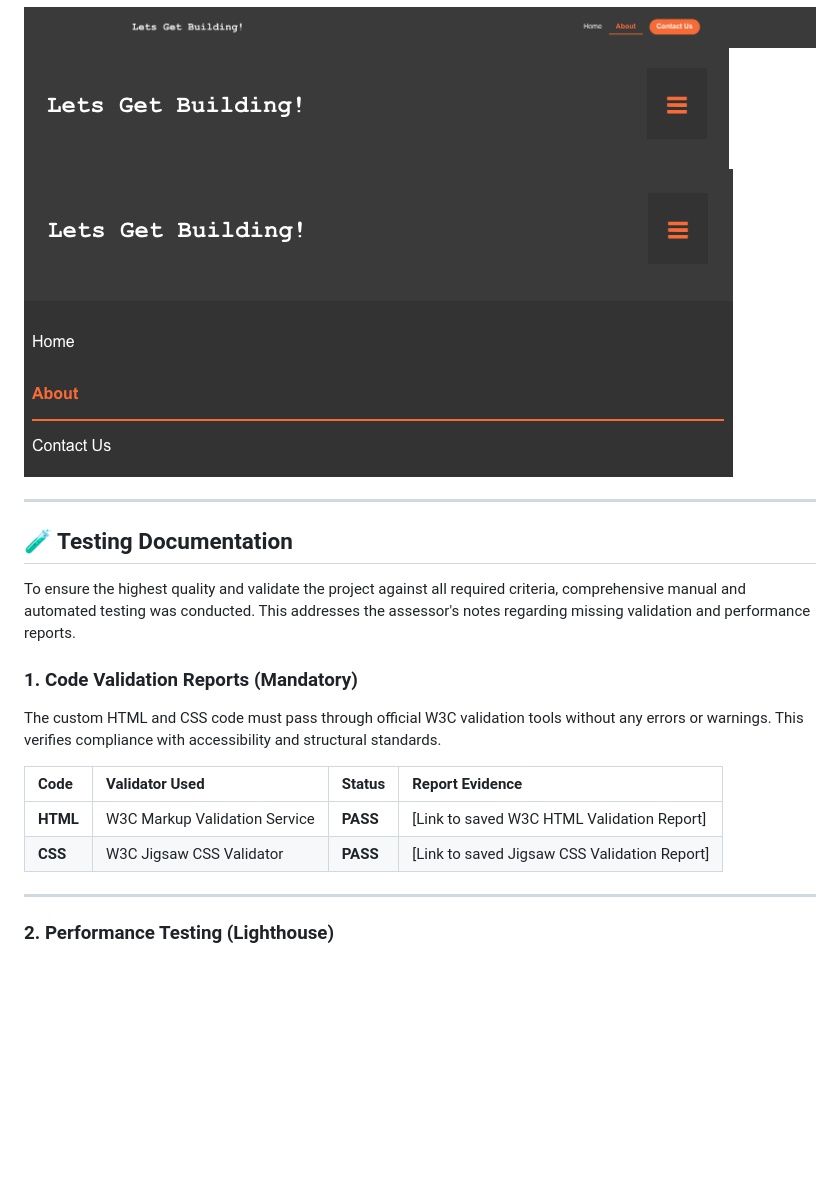
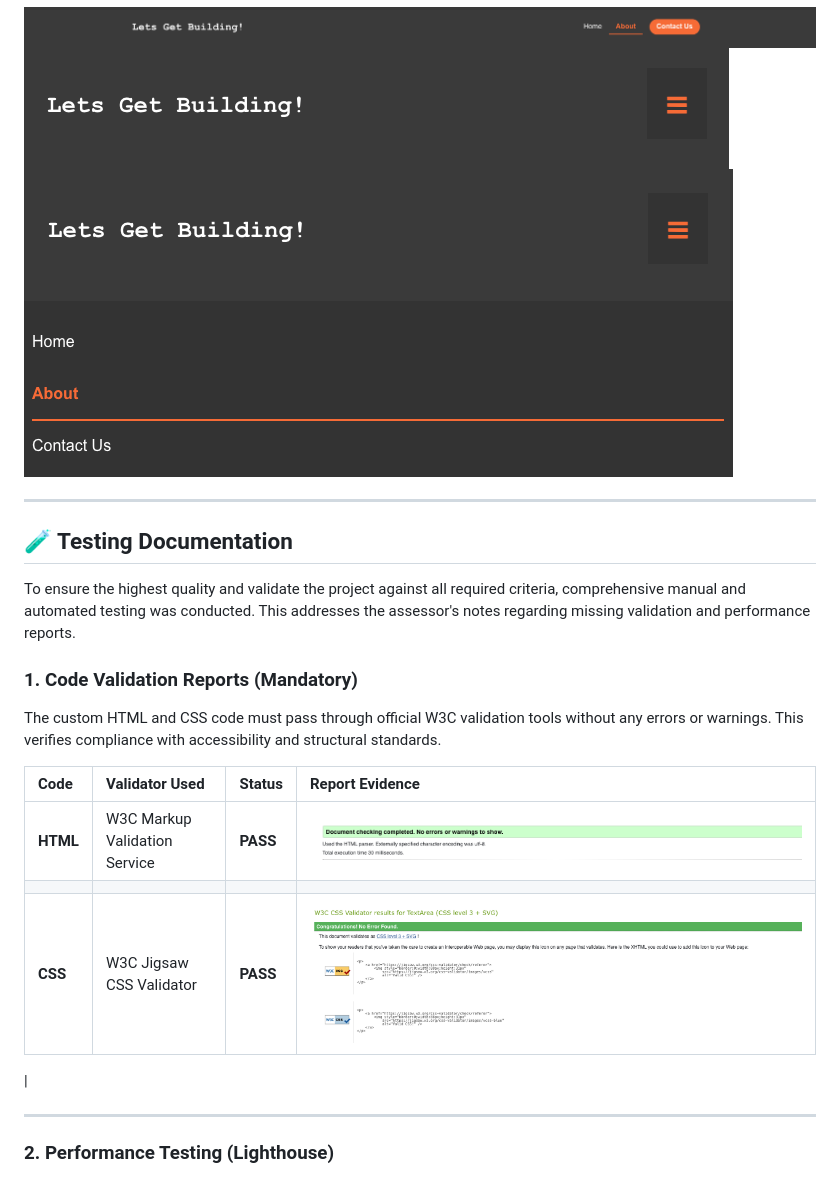
Before and after one commit to ifElseRead/letsgetbuilding, a Markdown page: README.md, the part around one of its changes. GitHub-like rendering; blank space fills up the shorter version.

Commit message:
Fix image tags and enhance validation report details
Updated image tags and validation report section in README.

```diff
--- a/README.md
+++ b/README.md
@@ -136,7 +136,7 @@ A key technical feature is the clean, collapsible navigation menu, which is powe
 <img src="assets/projectImages/fullnav.png" alt="picture of full length navigation menu">
 
 <img src="assets/projectImages/hamburgernav.png" alt="picture of navigation menu at mobile breakpoint at the hamburger showing" >
-<img src="assets/projectImages/mobilenavopen.png" alt="picture of navigation menu at mobile fully open">
+<img src="assets/projectImages/mobilenavopen.png" alt="picture of navigation menu at mobile fully open" >
 
 ---
 
@@ -148,10 +148,13 @@ To ensure the highest quality and validate the project against all required crit
 
 The custom HTML and CSS code must pass through official W3C validation tools without any errors or warnings. This verifies compliance with accessibility and structural standards.
 
-| Code     | Validator Used                | Status   | Report Evidence                              |
-| :------- | :---------------------------- | :------- | :------------------------------------------- |
-| **HTML** | W3C Markup Validation Service | **PASS** | [Link to saved W3C HTML Validation Report]   |
-| **CSS**  | W3C Jigsaw CSS Validator      | **PASS** | [Link to saved Jigsaw CSS Validation Report] |
+| Code     | Validator Used                | Status   | Report Evidence                                                                   |
+| :------- | :---------------------------- | :------- | :-------------------------------------------------------------------------------- |
+| **HTML** | W3C Markup Validation Service | **PASS** | <img src="assets/projectImages/validhtml5.png" alt="picture of validated html5" > |
+|          |
+| **CSS**  | W3C Jigsaw CSS Validator      | **PASS** | <img src="assets/projectImages/validcss.png" alt="picture of validated CSS" >     |
+
+|
 
 ---
 
```
Also changed, not shown: other parts of README.md (+3 -3 lines).
